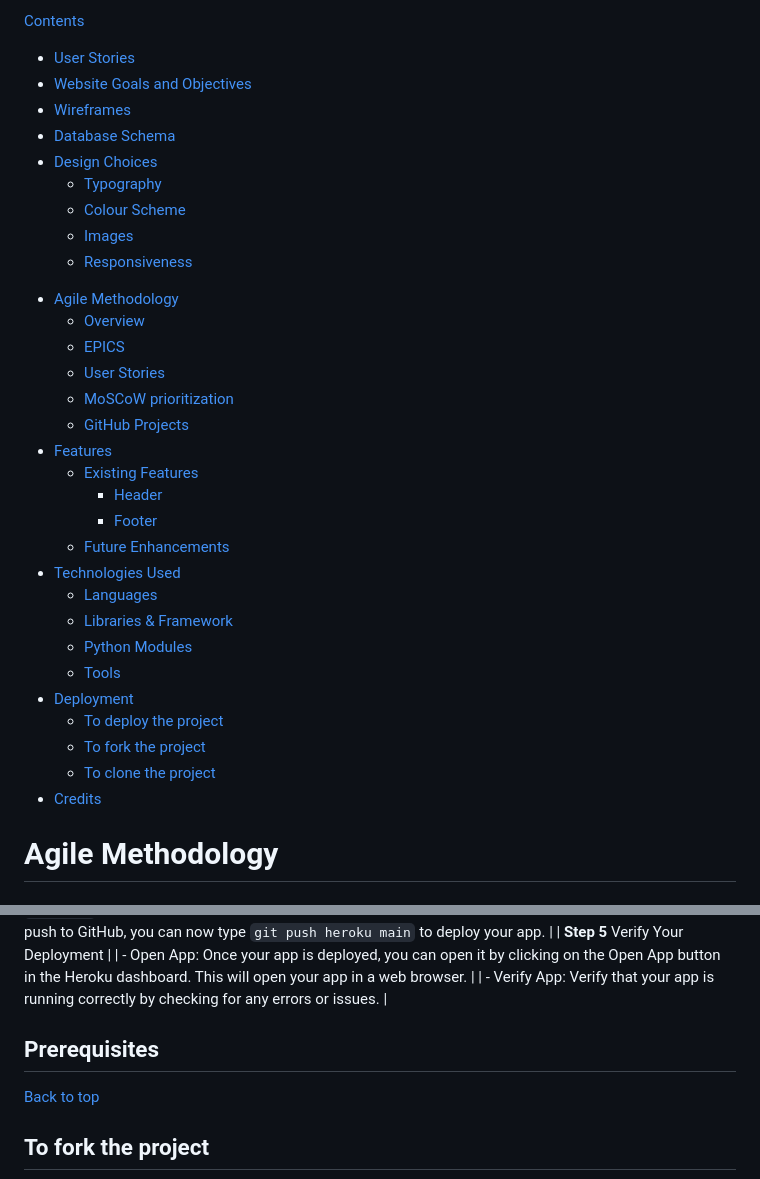
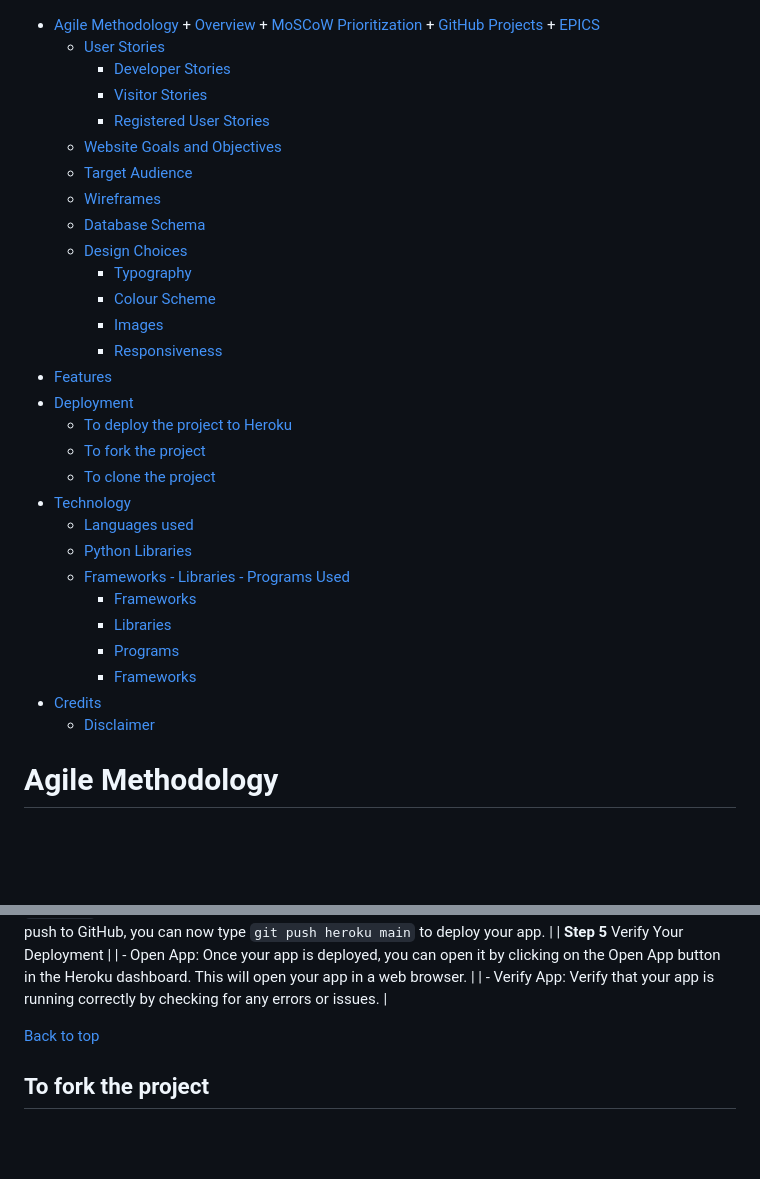
Before and after one commit to Indre-V/blossom-therapy, a Markdown page: README.md, 2 parts joined by grey strips. Rendered like a GitHub page; blank space fills up the shorter version.

Commit message:
update: toc in README.md

```diff
--- a/README.md
+++ b/README.md
@@ -1,34 +1,36 @@
-[Contents](#contents)
-  * [User Stories](#user-stories)
-  * [Website Goals and Objectives](#website-goals-and-objectives)
-  * [Wireframes](#wireframes)
-  * [Database Schema](#database-schema)
-  * [Design Choices](#design-choices)
-    + [Typography](#typography)
-    + [Colour Scheme](#colour-scheme)
-    + [Images](#images)
-    + [Responsiveness](#responsiveness)
 - [Agile Methodology](#agile-methodology)
-    + [Overview](#overview)
-    + [EPICS](#epics)
-    + [User Stories](#user-stories)
-    + [MoSCoW prioritization](#moscow-prioritization)
-    + [GitHub Projects](#github-projectskanban)
+      + [Overview](#overview)
+      + [MoSCoW Prioritization](#moscow-prioritization)
+      + [GitHub Projects](#github-projects)
+      + [EPICS](#epics)
+   * [User Stories](#user-stories)
+      + [Developer Stories](#developer-stories)
+      + [Visitor Stories](#visitor-stories)
+      + [Registered User Stories](#registered-user-stories)
+   * [Website Goals and Objectives](#website-goals-and-objectives)
+   * [Target Audience](#target-audience)
+   * [Wireframes](#wireframes)
+   * [Database Schema](#database-schema)
+   * [Design Choices](#design-choices)
+      + [Typography](#typography)
+      + [Colour Scheme](#colour-scheme)
+      + [Images](#images)
+      + [Responsiveness](#responsiveness)
 - [Features](#features)
-  * [Existing Features](#existing-features)
-    + [Header](#header)
-    + [Footer](#footer)
-  * [Future Enhancements](#future-enhancements)
-- [Technologies Used](#technologies-used)
-  * [Languages](#languages)
-  * [Libraries & Framework](#libraries---framework)
-  * [Python Modules](#python-modules-imported)
-  * [Tools](#tools)
 - [Deployment](#deployment)
-  * [To deploy the project](#to-deploy-the-project)
-  * [To fork the project](#to-fork-the-project)
-  * [To clone the project](#to-clone-the-project)
+   * [To deploy the project to Heroku](#to-deploy-the-project-to-heroku)
+   * [To fork the project](#to-fork-the-project)
+   * [To clone the project](#to-clone-the-project)
+- [Technology](#technology)
+   * [Languages used](#languages-used)
+   * [Python Libraries](#python-libraries)
+   * [Frameworks - Libraries - Programs Used](#frameworks-libraries-programs-used)
+      + [Frameworks](#frameworks)
+      + [Libraries](#libraries)
+      + [Programs](#programs)
+      + [Frameworks](#frameworks-1)
 - [Credits](#credits)
+   * [Disclaimer](#disclaimer)
 
 
 # Agile Methodology
@@ -276,11 +278,6 @@ Follow these steps to deploy your Django project to Heroku from VS Code:
 | - Verify App: Verify that your app is running correctly by checking for any errors or issues. |
 
 
-
-
-## Prerequisites
-
-
 [Back to top](#contents)
 
 ## To fork the project
```
